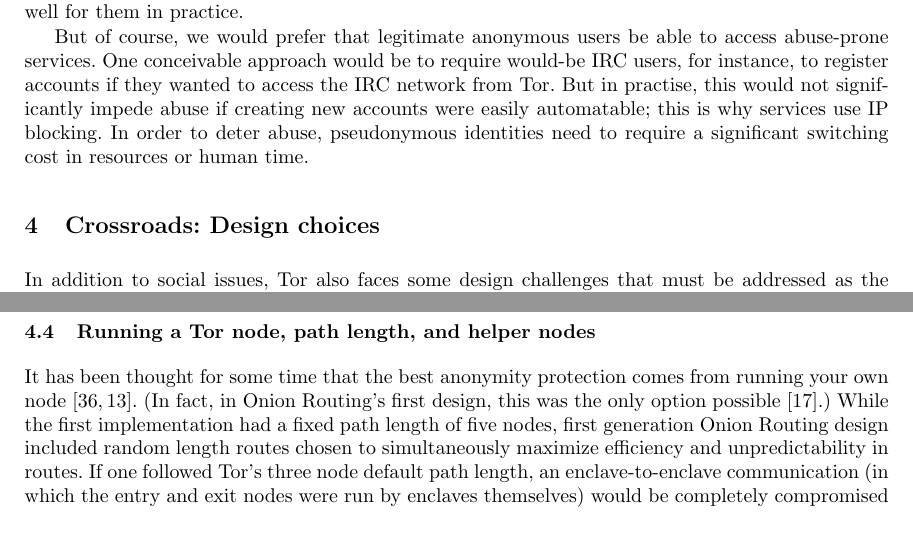
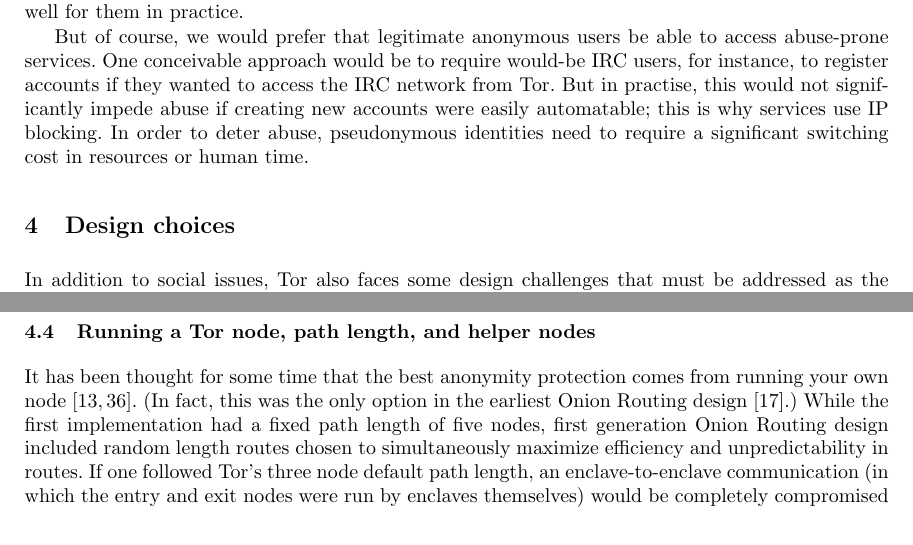
Before and after one commit to pruby/Tor-Mirror, a LaTeX thesis (doc/design-paper/challenges.tex): two parts of pages 8 and 10 of 20, joined at a grey line, cut so that both start at the same text. Compiled offline with pdfLaTeX.

Commit message:
some minor cleanups before i move a bnuch of sections
git-svn-id: https://svn.torproject.org/svn/tor/trunk@3581 55e972cd-5a19-0410-ae62-a4d7a52db4cd

```diff
--- a/doc/design-paper/challenges.tex
+++ b/doc/design-paper/challenges.tex
@@ -802,8 +801,7 @@
 
 %[XXX Mention correct DNS-RBL implementation. -NM]
 
-\section{Crossroads: Design choices}
-\label{sec:crossroads-design}
+\section{Design choices}
 
 In addition to social issues, Tor also faces some design challenges that must
 be addressed as the network develops.
@@ -969,9 +967,9 @@
 \label{subsec:helper-nodes}
 
 It has been thought for some time that the best anonymity protection
-comes from running your own node~\cite{or-pet00,tor-design}.
-(In fact, in Onion Routing's first design, this was the only option
-possible~\cite{or-ih96}.)  While the first implementation
+comes from running your own node~\cite{tor-design,or-pet00}.
+(In fact, this was the only option in the earliest Onion Routing
+design~\cite{or-ih96}.)  While the first implementation
 had a fixed path length of five nodes, first generation
 Onion Routing design included random length routes chosen
 to simultaneously maximize efficiency and unpredictability in routes.
```
Also changed, not shown: doc/design-paper/challenges.tex (12 more changed lines).
